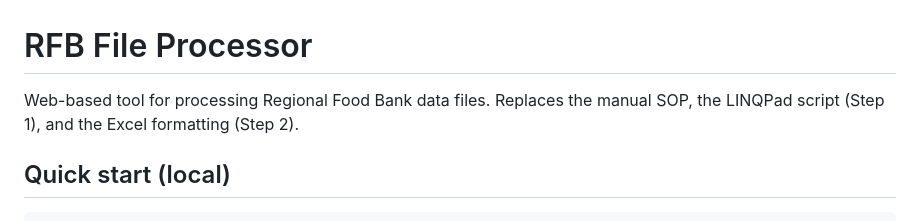
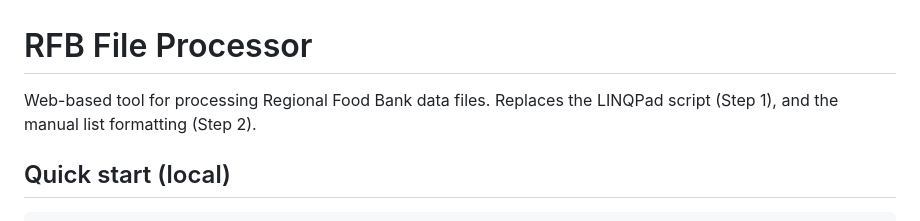
Before and after one commit to ryanrswett/rfb-processor, a Markdown page: README.md, the part around the change. Drawn GitHub-style.

```diff
--- a/README.md
+++ b/README.md
@@ -1,6 +1,6 @@
 # RFB File Processor
 
-Web-based tool for processing Regional Food Bank data files. Replaces the manual SOP, the LINQPad script (Step 1), and the Excel formatting (Step 2).
+Web-based tool for processing Regional Food Bank data files. Replaces the LINQPad script (Step 1), and the manual list formatting (Step 2).
 
 ## Quick start (local)
 
```
